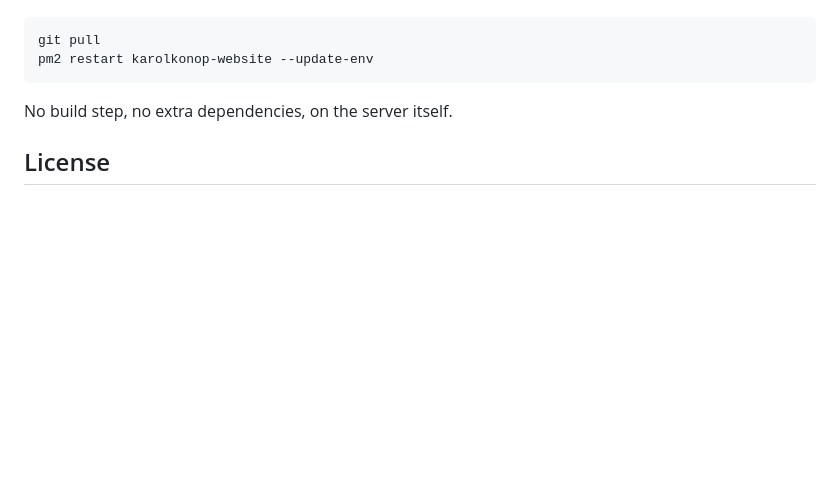
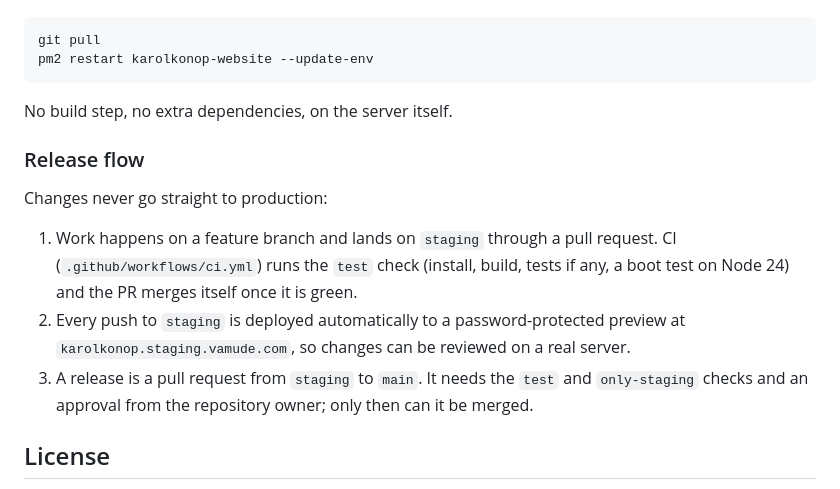
Before and after one commit to pogan/karolkonop-website, a Markdown page: README.md, the part around the change. Rendered like a GitHub page; blank space fills up the shorter version.

Commit message:
README: opis przepływu wydań (staging, podgląd, PR do main)

```diff
--- a/README.md
+++ b/README.md
@@ -80,6 +80,14 @@ pm2 restart karolkonop-website --update-env
 
 No build step, no extra dependencies, on the server itself.
 
+### Release flow
+
+Changes never go straight to production:
+
+1. Work happens on a feature branch and lands on `staging` through a pull request. CI (`.github/workflows/ci.yml`) runs the `test` check (install, build, tests if any, a boot test on Node 24) and the PR merges itself once it is green.
+2. Every push to `staging` is deployed automatically to a password-protected preview at `karolkonop.staging.vamude.com`, so changes can be reviewed on a real server.
+3. A release is a pull request from `staging` to `main`. It needs the `test` and `only-staging` checks and an approval from the repository owner; only then can it be merged.
+
 ## License
 
 `LICENSE.txt` is the MIT license inherited from the HTML5 Boilerplate template this project started from. Site copy, photography and brand assets are not covered by it.
```
